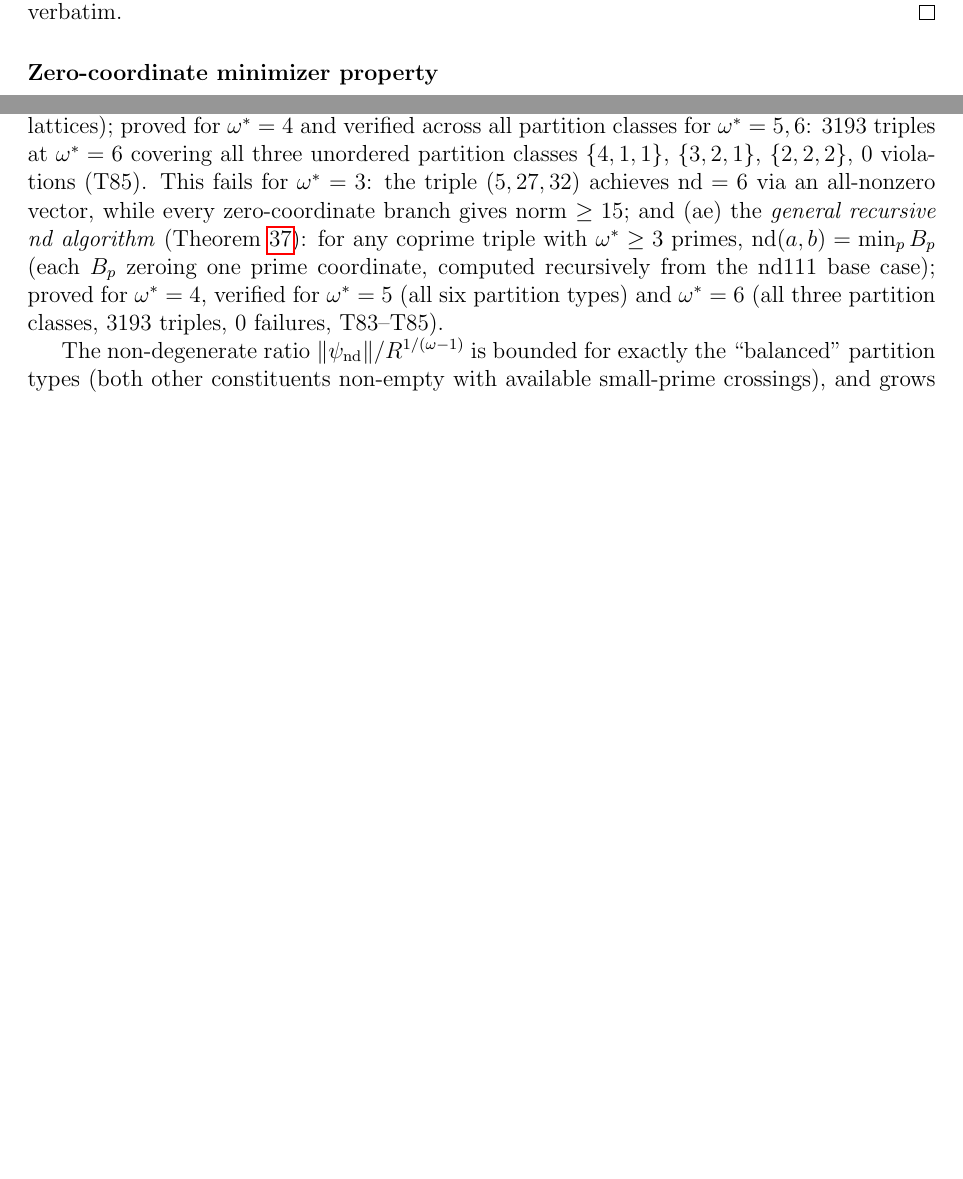
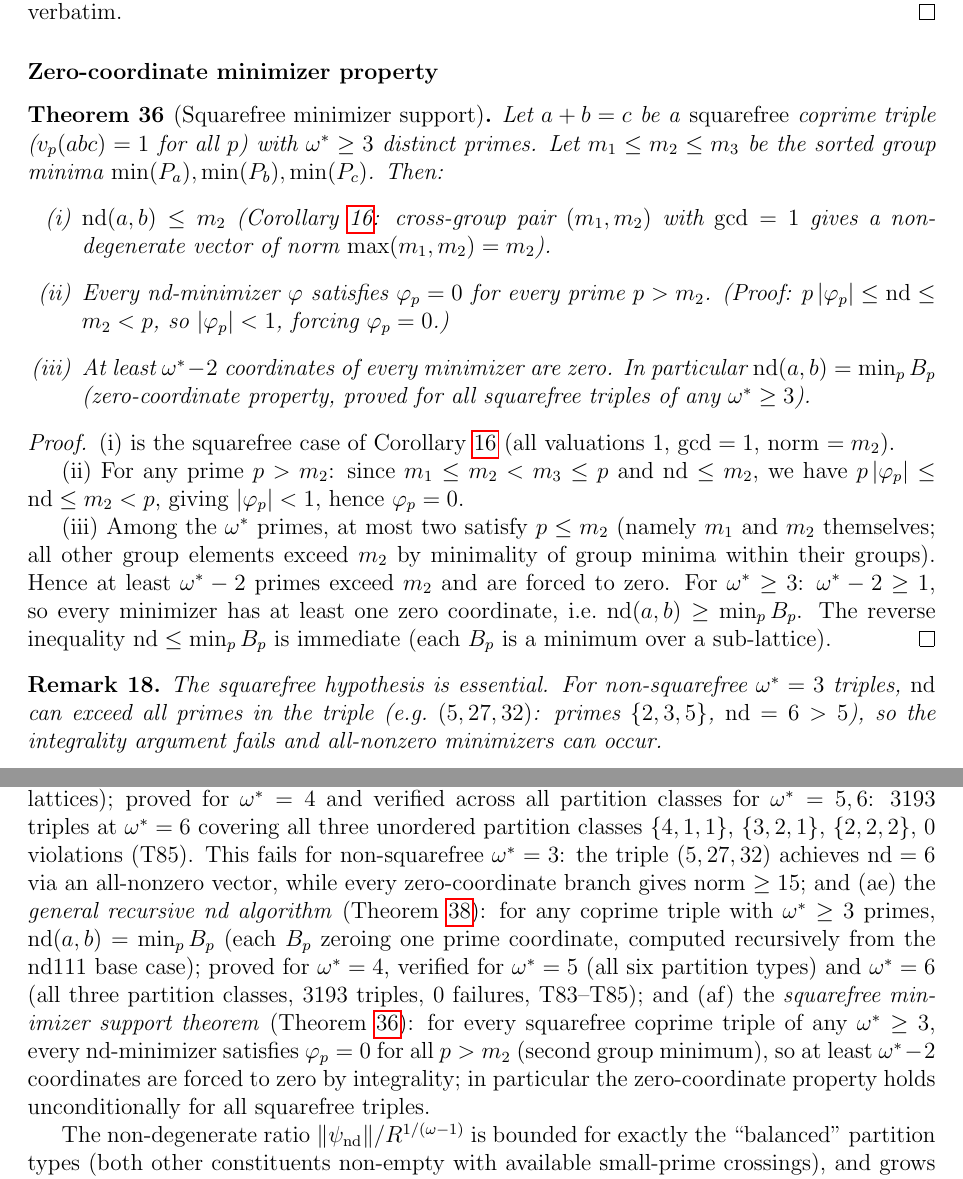
Before and after one commit to telleroutlook/abc-conjecture-verification, a LaTeX paper (papers/route-v-pasten/route-v-pasten.tex): two parts of pages 24 and 34 of 34 before the commit and two parts of pages 24 and 34 of 35 after it, joined at a grey line, cut so that both start at the same text, the shorter picture padded with empty space. Compiled offline with pdfLaTeX.

Commit message:
thm:nd_sqfree_support: zero-coord property proved for all squarefree triples (integrality + OB-13B)

```diff
--- a/papers/route-v-pasten/route-v-pasten.tex
+++ b/papers/route-v-pasten/route-v-pasten.tex
@@ -1656,6 +1656,49 @@ The same recursive strategy extends to $\omega=5$.
 
 \subsubsection*{Zero-coordinate minimizer property}
 
+\begin{theorem}[Squarefree minimizer support]\label{thm:nd_sqfree_support}
+  Let $a+b=c$ be a \emph{squarefree} coprime triple ($v_p(abc)=1$ for all $p$)
+  with $\omega^*\ge 3$ distinct primes.  Let
+  $m_1 \le m_2 \le m_3$ be the sorted group minima
+  $\min(P_a),\min(P_b),\min(P_c)$.  Then:
+  \begin{enumerate}[(i)]
+    \item $\mathrm{nd}(a,b) \le m_2$ (Corollary~\ref{cor:ob13b-sharp}: cross-group
+      pair $(m_1, m_2)$ with $\gcd=1$ gives a non-degenerate vector of norm
+      $\max(m_1, m_2) = m_2$).
+    \item Every nd-minimizer $\varphi$ satisfies $\varphi_p = 0$ for every prime
+      $p > m_2$.  (Proof: $p\,|\varphi_p| \le \mathrm{nd} \le m_2 < p$, so
+      $|\varphi_p| < 1$, forcing $\varphi_p = 0$.)
+    \item At least $\omega^*-2$ coordinates of every minimizer are zero.
+      In particular $\mathrm{nd}(a,b) = \min_p B_p$ (zero-coordinate property,
+      proved for all squarefree triples of any $\omega^*\ge 3$).
+  \end{enumerate}
+\end{theorem}
+
+\begin{proof}
+  (i) is the squarefree case of Corollary~\ref{cor:ob13b-sharp} (all valuations 1,
+  $\gcd=1$, norm $= m_2$).
+
+  (ii) For any prime $p > m_2$: since $m_1 \le m_2 < m_3 \le p$ and
+  $\mathrm{nd} \le m_2$, we have $p\,|\varphi_p| \le \mathrm{nd} \le m_2 < p$,
+  giving $|\varphi_p| < 1$, hence $\varphi_p=0$.
+
+  (iii) Among the $\omega^*$ primes, at most two satisfy $p \le m_2$ (namely
+  $m_1$ and $m_2$ themselves; all other group elements exceed $m_2$ by
+  minimality of group minima within their groups).  Hence at least
+  $\omega^*-2$ primes exceed $m_2$ and are forced to zero.  For $\omega^*\ge 3$:
+  $\omega^*-2\ge 1$, so every minimizer has at least one zero coordinate,
+  i.e.\ $\mathrm{nd}(a,b)\ge\min_p B_p$.  The reverse inequality
+  $\mathrm{nd}\le\min_p B_p$ is immediate (each $B_p$ is a minimum over a
+  sub-lattice).
+\end{proof}
+
+\begin{remark}
+  The squarefree hypothesis is essential.  For non-squarefree $\omega^*=3$
+  triples, $\mathrm{nd}$ can exceed all primes in the triple (e.g.\ $(5,27,32)$:
+  primes $\{2,3,5\}$, $\mathrm{nd}=6>5$), so the integrality argument fails
+  and all-nonzero minimizers can occur.
+\end{remark}
+
 The individual exact nd formulas (Theorems~\ref{thm:nd_type211}--\ref{cor:nd_type311})
 share a common structural feature: in every verified case, the minimum non-degenerate
 norm is achieved by a lattice vector with at least one prime coordinate equal to zero.
@@ -2301,14 +2346,21 @@ prime coordinate equal to zero, so $\mathrm{nd}(a,b) = \min_p B_p$
 and verified across all partition classes for $\omega^*=5,6$: $3193$
 triples at $\omega^*=6$ covering all three unordered partition classes
 $\{4,1,1\}$, $\{3,2,1\}$, $\{2,2,2\}$, $0$ violations (T85).
-This fails for $\omega^*=3$: the triple $(5,27,32)$ achieves $\mathrm{nd}=6$
-via an all-nonzero vector, while every zero-coordinate branch gives norm $\ge 15$;
+This fails for non-squarefree $\omega^*=3$: the triple $(5,27,32)$ achieves
+$\mathrm{nd}=6$ via an all-nonzero vector, while every zero-coordinate branch
+gives norm $\ge 15$;
 and (ae) the \emph{general recursive nd algorithm}
 (Theorem~\ref{thm:nd_recursive}): for any coprime triple with $\omega^*\ge 3$
 primes, $\mathrm{nd}(a,b) = \min_p B_p$ (each $B_p$ zeroing one prime coordinate,
 computed recursively from the nd111 base case); proved for $\omega^*=4$,
 verified for $\omega^*=5$ (all six partition types) and $\omega^*=6$ (all
-three partition classes, $3193$ triples, $0$ failures, T83--T85).
+three partition classes, $3193$ triples, $0$ failures, T83--T85);
+and (af) the \emph{squarefree minimizer support theorem}
+(Theorem~\ref{thm:nd_sqfree_support}): for every squarefree coprime triple
+of any $\omega^*\ge 3$, every nd-minimizer satisfies $\varphi_p=0$ for all
+$p > m_2$ (second group minimum), so at least $\omega^*-2$ coordinates are
+forced to zero by integrality; in particular the zero-coordinate property
+holds unconditionally for all squarefree triples.
 
 The non-degenerate ratio $\|\psi_{\text{nd}}\|/R^{1/(\omega-1)}$ is bounded for exactly
 the ``balanced'' partition types (both other constituents non-empty with available small-prime
```
Also changed, not shown: papers/route-v-pasten/route-v-pasten.tex (32 more changed lines).
